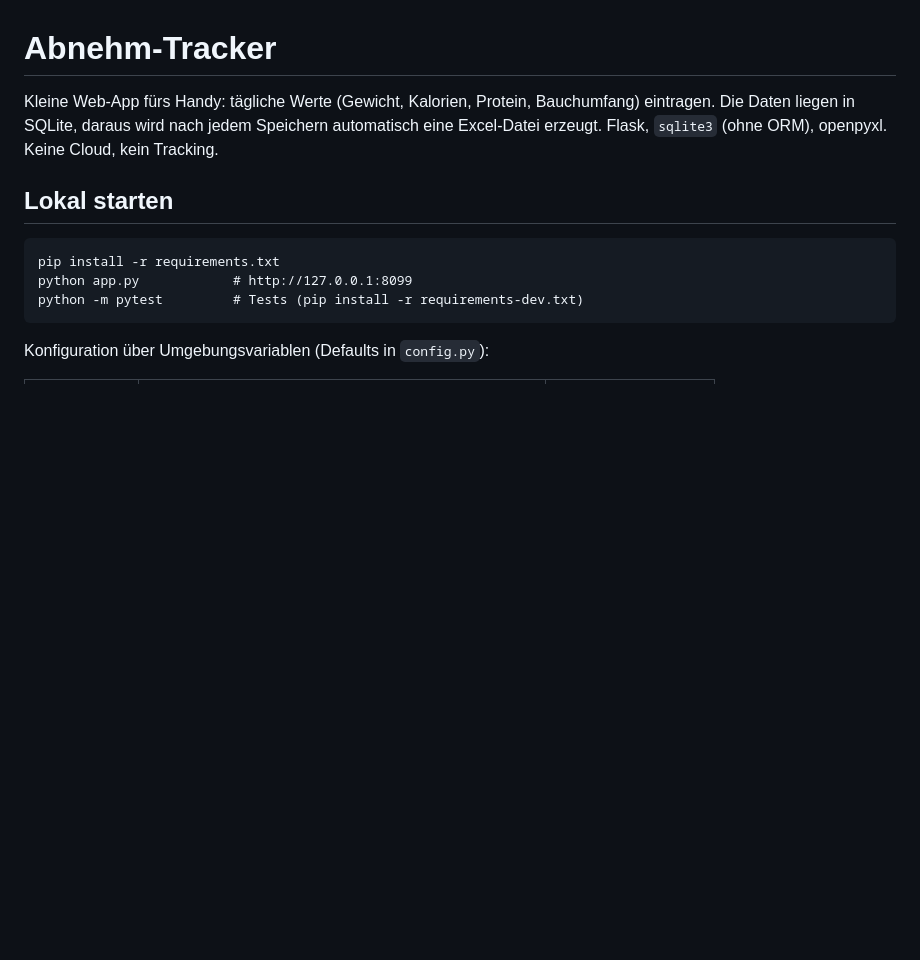
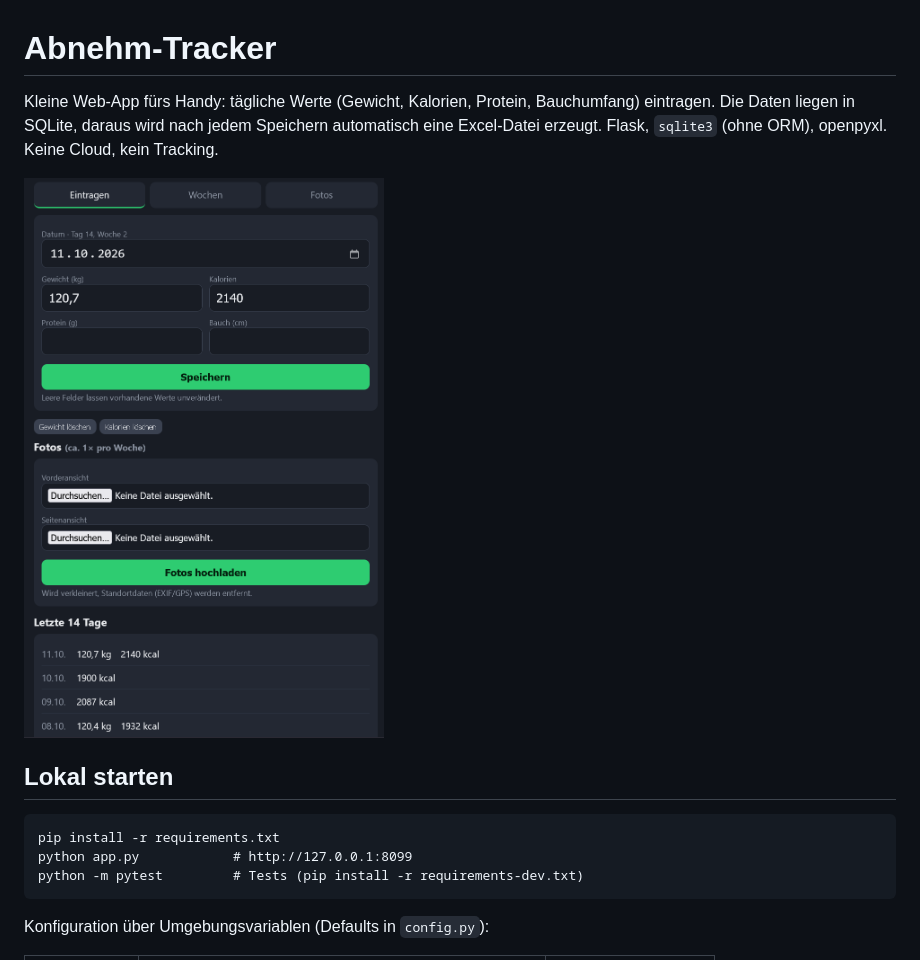
Before and after one commit to MMBT5/abnehm-tracker, a Markdown page: README.md, the part around the change. Rendered like a GitHub page; pictures changed too: {375DF5D4-854B-493A-8BA1-3E18A5737625}.png (added); blank space fills up the shorter version.

```diff
--- a/README.md
+++ b/README.md
@@ -3,6 +3,8 @@
 Kleine Web-App fürs Handy: tägliche Werte (Gewicht, Kalorien, Protein, Bauchumfang) eintragen.
 Die Daten liegen in SQLite, daraus wird nach jedem Speichern automatisch eine Excel-Datei erzeugt.
 Flask, `sqlite3` (ohne ORM), openpyxl. Keine Cloud, kein Tracking.
+
+![alt text]({375DF5D4-854B-493A-8BA1-3E18A5737625}.png)
 
 ## Lokal starten
 
```
